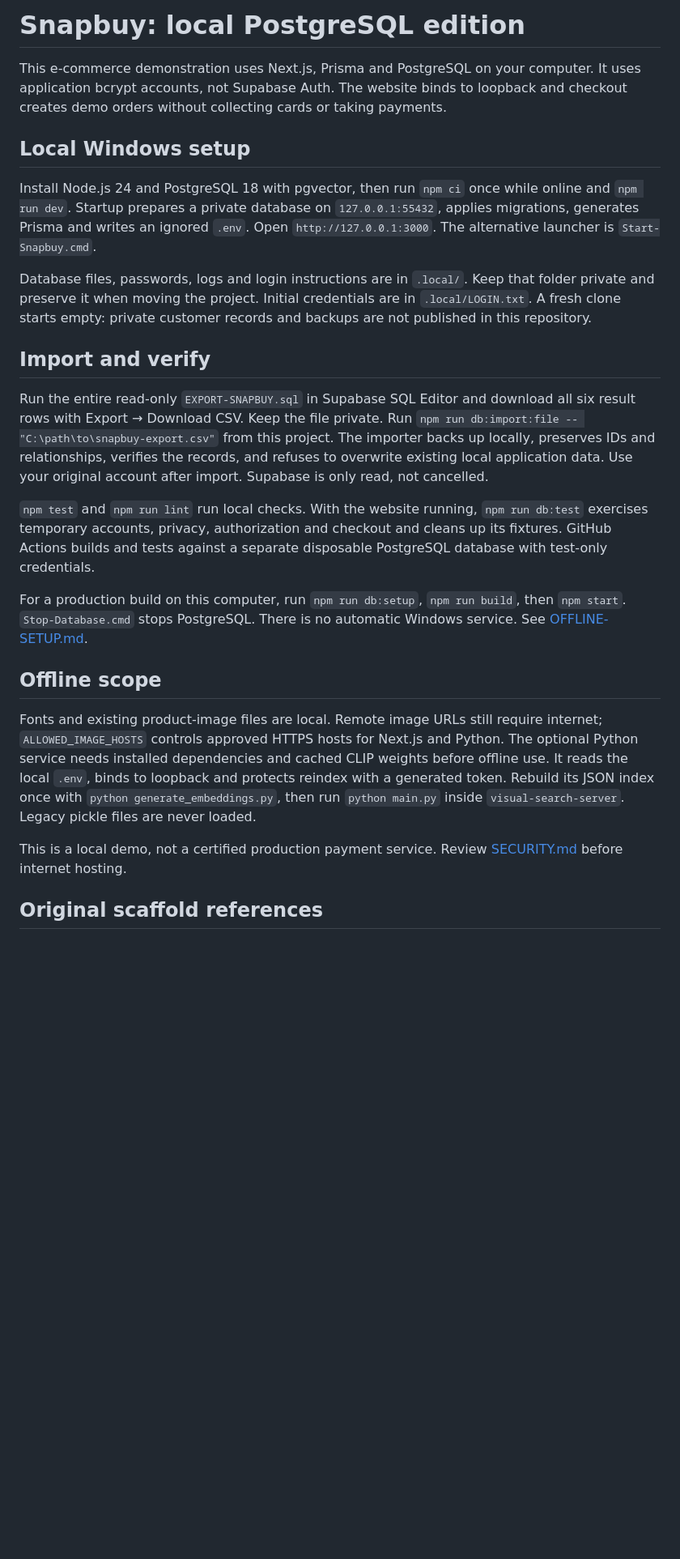
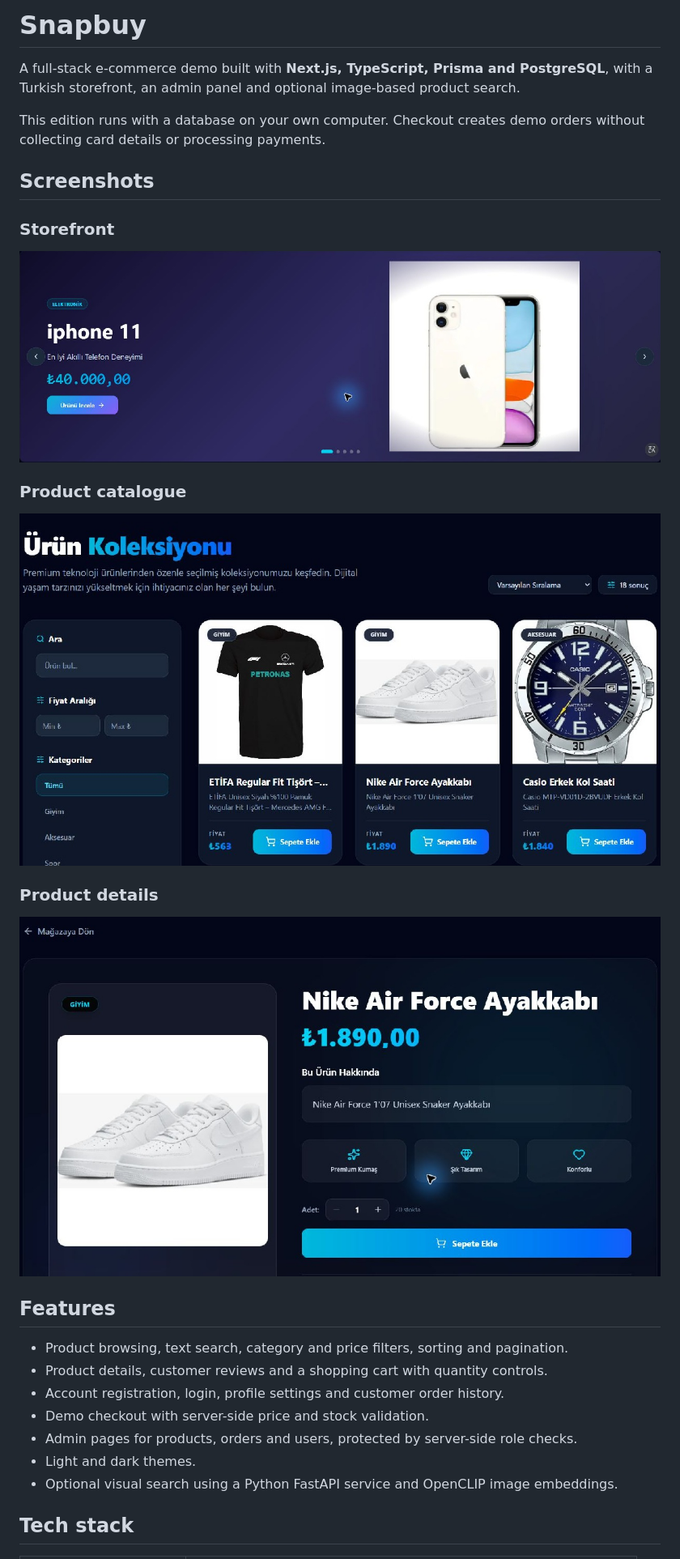
Before and after one commit to luvzaed/snapbuy-ecommerce, a Markdown page: README.md, the part around one of its changes. Shown at 81% size. Rendered like a GitHub page; pictures changed too: docs/screenshots/home.jpg (added), docs/screenshots/product.jpg (added), docs/screenshots/shop.jpg (added); blank space fills up the shorter version.

Commit message:
Showcase Snapbuy with storefront screenshots and project README

```diff
--- a/README.md
+++ b/README.md
@@ -1,26 +1,32 @@
-# Snapbuy: local PostgreSQL edition
+# Snapbuy
 
-This e-commerce demonstration uses Next.js, Prisma and PostgreSQL on your computer. It uses application bcrypt accounts, not Supabase Auth. The website binds to loopback and checkout creates demo orders without collecting cards or taking payments.
+A full-stack e-commerce demo built with **Next.js, TypeScript, Prisma and PostgreSQL**, with a Turkish storefront, an admin panel and optional image-based product search.
 
-## Local Windows setup
+This edition runs with a database on your own computer. Checkout creates demo orders without collecting card details or processing payments.
 
-Install Node.js 24 and PostgreSQL 18 with pgvector, then run `npm ci` once while online and `npm run dev`. Startup prepares a private database on `127.0.0.1:55432`, applies migrations, generates Prisma and writes an ignored `.env`. Open `http://127.0.0.1:3000`. The alternative launcher is `Start-Snapbuy.cmd`.
+## Screenshots
 
-Database files, passwords, logs and login instructions are in `.local/`. Keep that folder private and preserve it when moving the project. Initial credentials are in `.local/LOGIN.txt`. A fresh clone starts empty: private customer records and backups are not published in this repository.
+### Storefront
 
-## Import and verify
+![Snapbuy homepage featured product carousel](docs/screenshots/home.jpg)
 
-Run the entire read-only `EXPORT-SNAPBUY.sql` in Supabase SQL Editor and download all six result rows with Export → Download CSV. Keep the file private. Run `npm run db:import:file -- "C:\path\to\snapbuy-export.csv"` from this project. The importer backs up locally, preserves IDs and relationships, verifies the records, and refuses to overwrite existing local application data. Use your original account after import. Supabase is only read, not cancelled.
+### Product catalogue
 
-`npm test` and `npm run lint` run local checks. With the website running, `npm run db:test` exercises temporary accounts, privacy, authorization and checkout and cleans up its fixtures. GitHub Actions builds and tests against a separate disposable PostgreSQL database with test-only credentials.
+![Product catalogue with search, category filters and sorting](docs/screenshots/shop.jpg)
 
-For a production build on this computer, run `npm run db:setup`, `npm run build`, then `npm start`. `Stop-Database.cmd` stops PostgreSQL. There is no automatic Windows service. See [OFFLINE-SETUP.md](OFFLINE-SETUP.md).
+### Product details
 
-## Offline scope
+![Product details with pricing, stock and shopping controls](docs/screenshots/product.jpg)
 
-Fonts and existing product-image files are local. Remote image URLs still require internet; `ALLOWED_IMAGE_HOSTS` controls approved HTTPS hosts for Next.js and Python. The optional Python service needs installed dependencies and cached CLIP weights before offline use. It reads the local `.env`, binds to loopback and protects reindex with a generated token. Rebuild its JSON index once with `python generate_embeddings.py`, then run `python main.py` inside `visual-search-server`. Legacy pickle files are never loaded.
+## Features
 
-This is a local demo, not a certified production payment service. Review [SECURITY.md](SECURITY.md) before internet hosting.
+- Product browsing, text search, category and price filters, sorting and pagination.
+- Product details, customer reviews and a shopping cart with quantity controls.
+- Account registration, login, profile settings and customer order history.
+- Demo checkout with server-side price and stock validation.
+- Admin pages for products, orders and users, protected by server-side role checks.
+- Light and dark themes.
+- Optional visual search using a Python FastAPI service and OpenCLIP image embeddings.
 
-## Original scaffold references
+## Tech stack
 
```
Also changed, not shown: other parts of README.md (+59 -20 lines).
